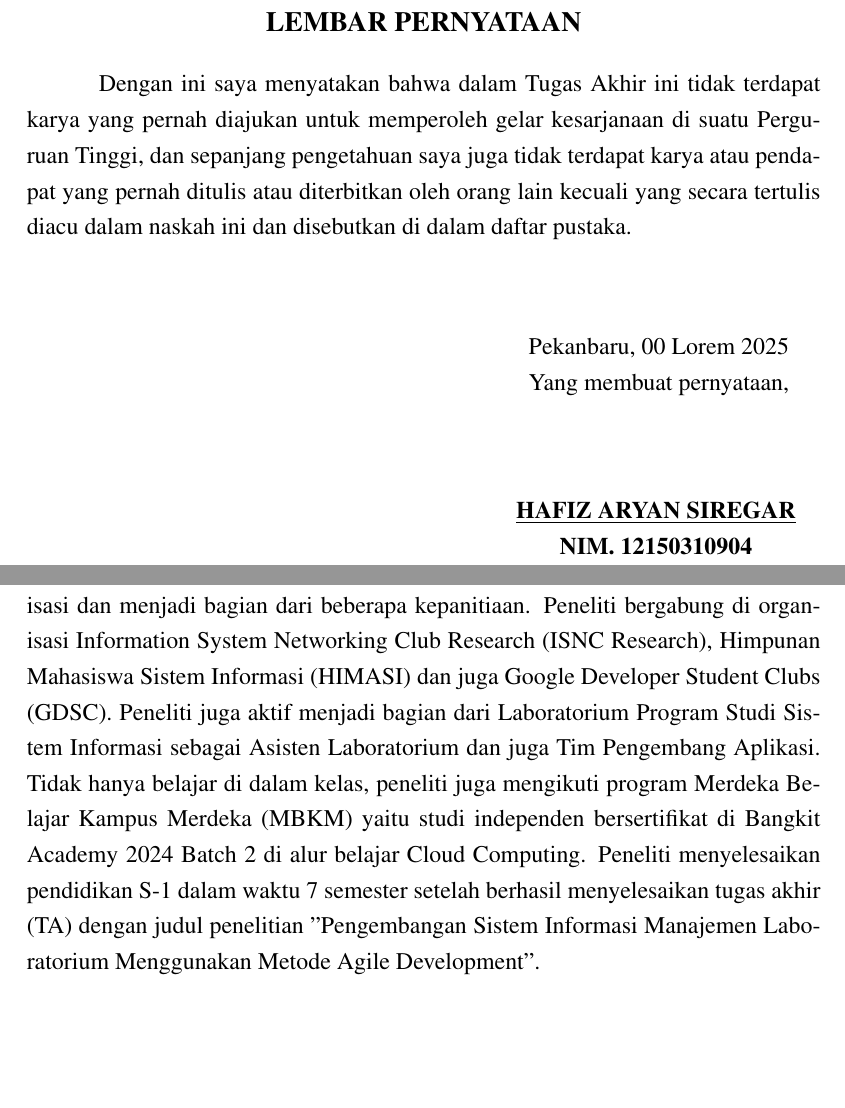
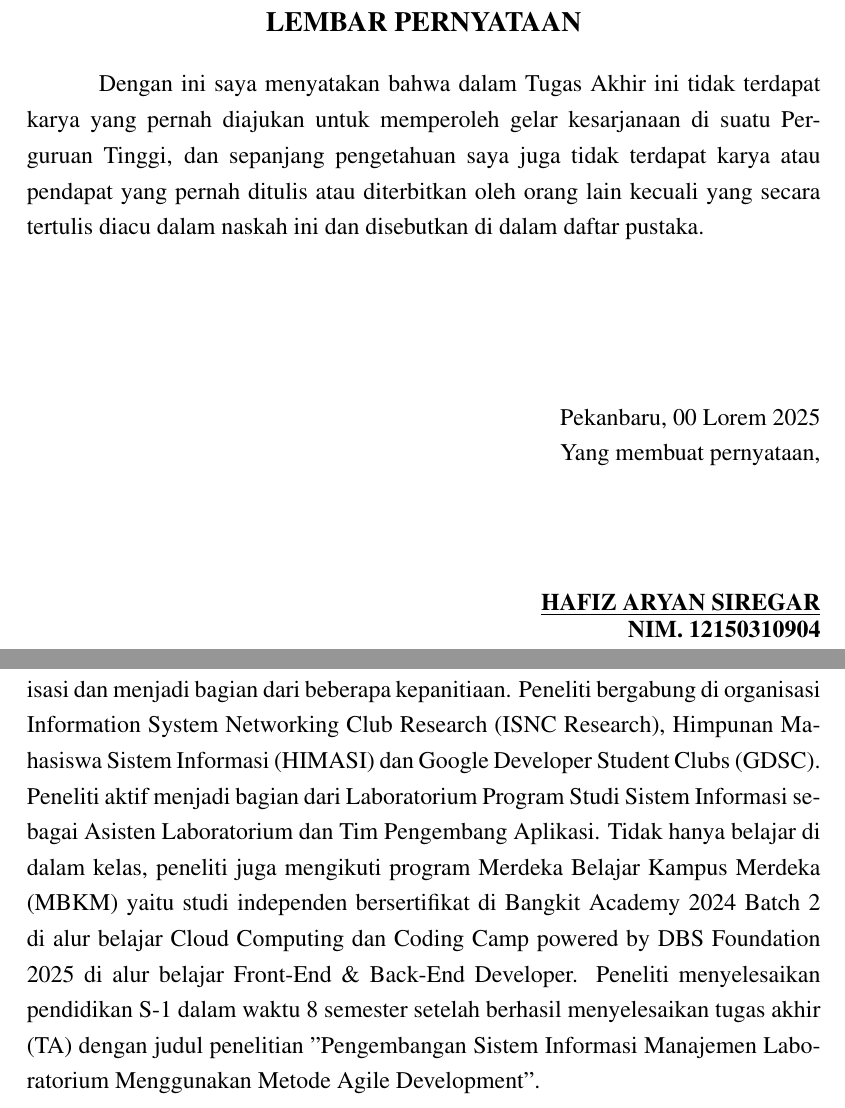
Before and after one commit to hafizaryan/laporan-tugas-akhir, a LaTeX document (tugasakhir.tex, which reads halamanbelakang/daftarRiwayatHidup.tex, kontrol/lembarPernyataan.tex): two parts of pages 5 and 143 of 143, joined at a grey line, cut so that both start at the same text, the shorter picture padded with empty space. Compiled offline with pdfLaTeX.

Commit message:
[update] format latex
Update format latex di kata pengantar, lembar persetujuan, lembar pernyataan, lembar pengesahan dan ganti foto di riwayat daftar hidup serta ganti logo di cover

```diff
--- a/halamanbelakang/daftarRiwayatHidup.tex
+++ b/halamanbelakang/daftarRiwayatHidup.tex
@@ -17,4 +17,4 @@
 \begin{wrapfigure}{l}{3cm}
 	\includegraphics[width=3cm, height=4cm]{konten/gambar/fotoprofil.jpg}
 \end{wrapfigure}
-Hafiz Aryan Siregar lahir di Sibuhuan, pada tanggal 06 Desember 2002. Peneliti merupakan anak dari Bapak Ahmad Sofyan Siregar dan Ibu Arni Shopiyah Nst. Peneliti adalah anak pertama dari tiga bersaudara yang disebut anak panggoaran dalam istilah Mandailing. Pada tahun 2009 peneliti memulai pendidikan Sekolah Dasar di SD Negeri 0102 Sibuhuan. Setelah menyelesaikan pendidikan Sekolah Dasar peneliti melanjutkan pendidikan tingkat SLTP di MTs Negeri Sibuhan dan selesai pada tahun 2018. Peneliti melanjutkan pendidikan di SMA Negeri 1 Barumun. Setelah menyelesaikan pendidikan di SMA Negeri 1 Sibuhan pada tahun 2021, peneliti pun melanjutkan pendidikan dengan menjadi mahasiswa Program Studi Sistem Informasi Fakultas Sains dan Teknologi Universitas Islam Negeri Sultan Syarif Kasim Riau. Pada masa perkuliahan, peneliti aktif berorganisasi dan menjadi bagian dari beberapa kepanitiaan. Peneliti bergabung di organisasi Information System Networking Club Research (ISNC Research), Himpunan Mahasiswa Sistem Informasi (HIMASI) dan juga Google Developer Student Clubs (GDSC). Peneliti juga aktif menjadi bagian dari Laboratorium Program Studi Sistem Informasi sebagai Asisten Laboratorium dan juga Tim Pengembang Aplikasi. Tidak hanya belajar di dalam kelas, peneliti juga mengikuti program Merdeka Belajar Kampus Merdeka (MBKM) yaitu studi independen bersertifikat di Bangkit Academy 2024 Batch 2 di alur belajar Cloud Computing. Peneliti menyelesaikan pendidikan S-1 dalam waktu 7 semester setelah berhasil menyelesaikan tugas akhir (TA) dengan judul penelitian ”Pengembangan Sistem Informasi Manajemen Laboratorium Menggunakan Metode Agile Development”.
+Hafiz Aryan Siregar lahir di Sibuhuan, pada tanggal 06 Desember 2002. Peneliti merupakan anak dari Bapak Ahmad Sofyan Siregar dan Ibu Arni Shopiyah Nst. Peneliti adalah anak pertama dari tiga bersaudara yang disebut anak panggoaran dalam istilah Mandailing. Pada tahun 2009 peneliti memulai pendidikan Sekolah Dasar di SD Negeri 0102 Sibuhuan. Setelah menyelesaikan pendidikan Sekolah Dasar peneliti melanjutkan pendidikan tingkat SLTP di MTs Negeri Sibuhan dan selesai pada tahun 2018. Peneliti melanjutkan pendidikan di SMA Negeri 1 Barumun. Setelah menyelesaikan pendidikan di SMA Negeri 1 Sibuhan pada tahun 2021, peneliti pun melanjutkan pendidikan dengan menjadi mahasiswa Program Studi Sistem Informasi Fakultas Sains dan Teknologi Universitas Islam Negeri Sultan Syarif Kasim Riau. Pada masa perkuliahan, peneliti aktif berorganisasi dan menjadi bagian dari beberapa kepanitiaan. Peneliti bergabung di organisasi Information System Networking Club Research (ISNC Research), Himpunan Mahasiswa Sistem Informasi (HIMASI) dan Google Developer Student Clubs (GDSC). Peneliti aktif menjadi bagian dari Laboratorium Program Studi Sistem Informasi sebagai Asisten Laboratorium dan Tim Pengembang Aplikasi. Tidak hanya belajar di dalam kelas, peneliti juga mengikuti program Merdeka Belajar Kampus Merdeka (MBKM) yaitu studi independen bersertifikat di Bangkit Academy 2024 Batch 2 di alur belajar Cloud Computing dan Coding Camp powered by DBS Foundation 2025 di alur belajar Front-End \& Back-End Developer. Peneliti menyelesaikan pendidikan S-1 dalam waktu 8 semester setelah berhasil menyelesaikan tugas akhir (TA) dengan judul penelitian ”Pengembangan Sistem Informasi Manajemen Laboratorium Menggunakan Metode Agile Development”.
--- a/kontrol/lembarPernyataan.tex
+++ b/kontrol/lembarPernyataan.tex
@@ -18,10 +18,21 @@
 
 Dengan ini saya menyatakan bahwa dalam Tugas Akhir ini tidak terdapat karya yang pernah diajukan untuk memperoleh gelar kesarjanaan di suatu Perguruan Tinggi, dan sepanjang pengetahuan saya juga tidak terdapat karya atau pendapat yang pernah ditulis atau diterbitkan oleh orang lain kecuali yang secara tertulis diacu dalam naskah ini dan disebutkan di dalam daftar pustaka.\\
 \vspace{1cm}\\
-\begin{tabular}{cc}
-      \hspace{8cm} & \ \kota, \tanggalSidang\\
-      & \ Yang membuat pernyataan,\\
-      \vspace{0.5cm} & \vspace{0.5cm}\\
-      & \textbf{\underline{\penulis}} \\
-      & \textbf {NIM. \nim}
-    \end{tabular}
+
+\begin{flushright}
+	\kota, \tanggalSidang\\
+	Yang membuat pernyataan,\\
+	\vspace{2cm}
+	\textbf{\underline{\penulis}\\
+		\vspace{-0.15cm}
+		NIM. \nim}
+
+\end{flushright}
+
+% \begin{tabular}{cc}
+% 	\hspace{8cm}   & \ \kota, \tanggalSidang       \\
+% 	               & \ Yang membuat pernyataan,    \\
+% 	\vspace{0.5cm} & \vspace{0.5cm}                \\
+% 	               & \textbf{\underline{\penulis}} \\
+% 	               & \textbf {NIM. \nim}
+% \end{tabular}
```
Also changed, not shown: halamandepan/kataPengantar.tex (+10 -0 lines), kontrol/lembarPengesahan.tex (+17 -16 lines), kontrol/lembarPersetujuan.tex (+5 -4 lines), konten/gambar/fostoprofil.jpg (added), konten/gambar/fotoprofil.jpg, kontrol/gambar/logouin-old.png (added), kontrol/gambar/logouin.png, 5 other files.
